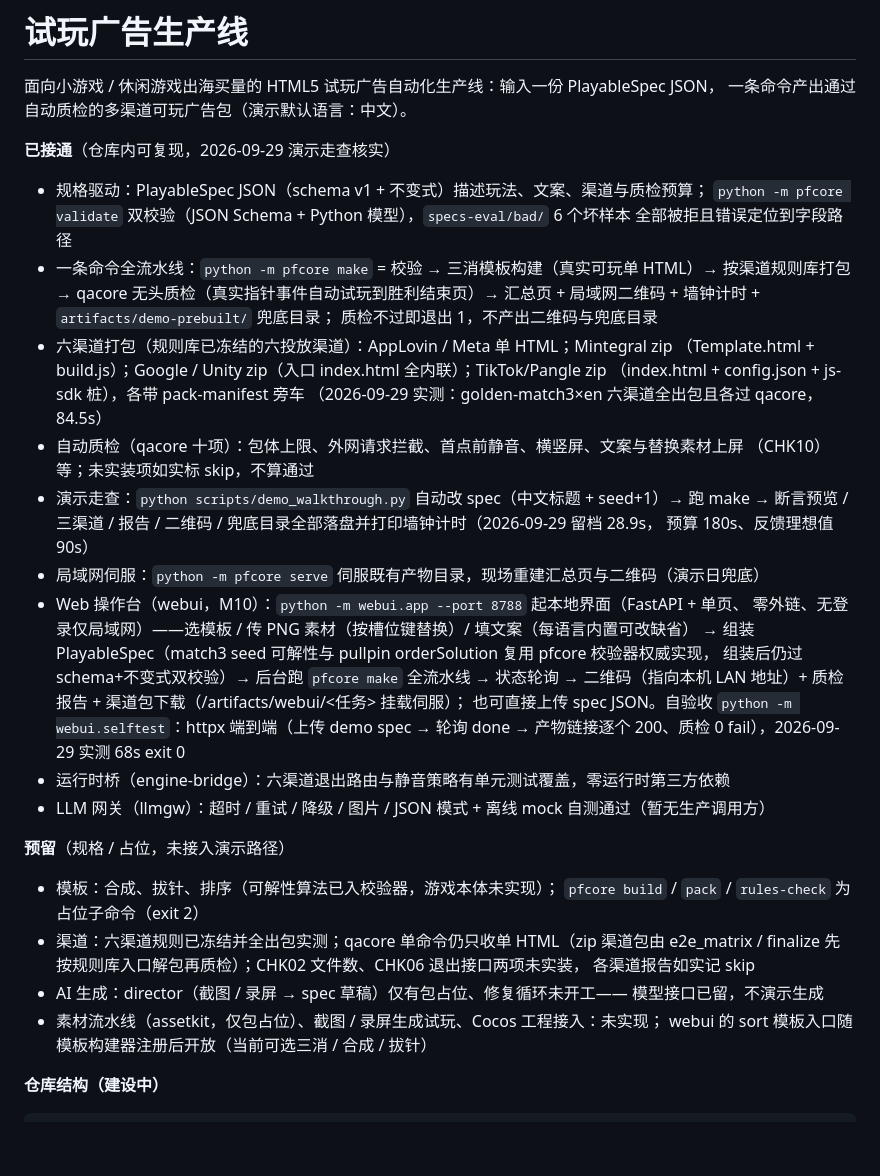
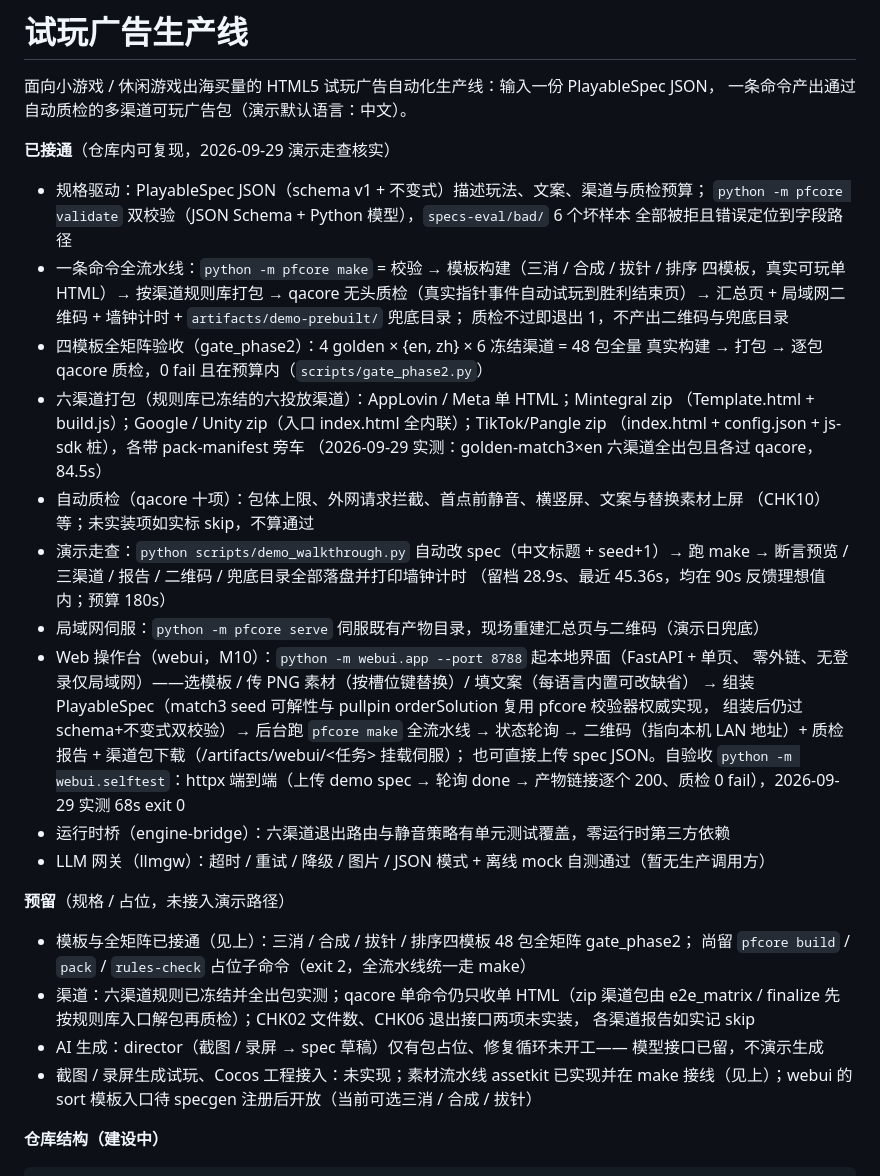
Before and after one commit to feasy898/chengmai-playable-ads, a Markdown page: README.md, the part around the change. GitHub-like rendering; blank space fills up the shorter version.

Commit message:
docs: C5 终验四项非阻断残修——README 预留栏刷新 Phase2 终态、CONTRACTS C4 rulesVersion 1.1.0 七渠道 frozen、qacore §8 通过线对齐门禁实装 3 mutant、痛点台账补 #11 可解性双实现 ×4 模板登记（只改文档不动实现）
- README：预留栏删『游戏本体未实现』，四模板已接通（48 包全矩阵 gate_phase2 新增条目、make 流水线改四模板）；assetkit 删『仅包占位』改已实现并接线；演示计时注明区间（留档 28.9s / 最近 45.36s，均在 90s 理想值内）；build/pack/rules-check 占位、webui sort 入口待 specgen 注册等如实保留
- CONTRACTS C4：rulesVersion 1.0.0→1.1.0（含版本锚行），google/unity/tiktok planned→frozen 七渠道全冻结
- qacore §8：验收通过线『4/4』改为与 gate_phase0 门项 6 实装对齐的 3/3（MUT-01/02/04），MUT-03 构造算法在案（hint 恒 null 且无死局重排）、实装列 M8 全量里程碑
- 痛点台账新增 #11：可解性双实现（Python invariants + TS 镜像）扩为 ×4 模板同步面，收敛方案待 owner 批准，维持现状登记不自行改架构

```diff
--- a/README.md
+++ b/README.md
@@ -8,10 +8,13 @@
 - 规格驱动：PlayableSpec JSON（schema v1 + 不变式）描述玩法、文案、渠道与质检预算；
   `python -m pfcore validate` 双校验（JSON Schema + Python 模型），`specs-eval/bad/` 6 个坏样本
   全部被拒且错误定位到字段路径
-- 一条命令全流水线：`python -m pfcore make` = 校验 → 三消模板构建（真实可玩单 HTML）→
+- 一条命令全流水线：`python -m pfcore make` = 校验 → 模板构建（三消 / 合成 / 拔针 / 排序
+  四模板，真实可玩单 HTML）→
   按渠道规则库打包 → qacore 无头质检（真实指针事件自动试玩到胜利结束页）→
   汇总页 + 局域网二维码 + 墙钟计时 + `artifacts/demo-prebuilt/` 兜底目录；
   质检不过即退出 1，不产出二维码与兜底目录
+- 四模板全矩阵验收（gate_phase2）：4 golden × {en, zh} × 6 冻结渠道 = 48 包全量
+  真实构建 → 打包 → 逐包 qacore 质检，0 fail 且在预算内（`scripts/gate_phase2.py`）
 - 六渠道打包（规则库已冻结的六投放渠道）：AppLovin / Meta 单 HTML；Mintegral zip
   （Template.html + build.js）；Google / Unity zip（入口 index.html 全内联）；TikTok/Pangle zip
   （index.html + config.json + js-sdk 桩），各带 pack-manifest 旁车
@@ -19,8 +22,8 @@
 - 自动质检（qacore 十项）：包体上限、外网请求拦截、首点前静音、横竖屏、文案与替换素材上屏
   （CHK10）等；未实装项如实标 skip，不算通过
 - 演示走查：`python scripts/demo_walkthrough.py` 自动改 spec（中文标题 + seed+1）→ 跑 make →
-  断言预览 / 三渠道 / 报告 / 二维码 / 兜底目录全部落盘并打印墙钟计时（2026-09-29 留档 28.9s，
-  预算 180s、反馈理想值 90s）
+  断言预览 / 三渠道 / 报告 / 二维码 / 兜底目录全部落盘并打印墙钟计时
+  （留档 28.9s、最近 45.36s，均在 90s 反馈理想值内；预算 180s）
 - 局域网伺服：`python -m pfcore serve` 伺服既有产物目录，现场重建汇总页与二维码（演示日兜底）
 - Web 操作台（webui，M10）：`python -m webui.app --port 8788` 起本地界面（FastAPI + 单页、
   零外链、无登录仅局域网）——选模板 / 传 PNG 素材（按槽位键替换）/ 填文案（每语言内置可改缺省）
@@ -34,15 +37,15 @@
 
 **预留**（规格 / 占位，未接入演示路径）
 
-- 模板：合成、拔针、排序（可解性算法已入校验器，游戏本体未实现）；
-  `pfcore build` / `pack` / `rules-check` 为占位子命令（exit 2）
+- 模板与全矩阵已接通（见上）：三消 / 合成 / 拔针 / 排序四模板 48 包全矩阵 gate_phase2；
+  尚留 `pfcore build` / `pack` / `rules-check` 占位子命令（exit 2，全流水线统一走 make）
 - 渠道：六渠道规则已冻结并全出包实测；qacore 单命令仍只收单 HTML（zip 渠道包由
   e2e_matrix / finalize 先按规则库入口解包再质检）；CHK02 文件数、CHK06 退出接口两项未实装，
   各渠道报告如实记 skip
 - AI 生成：director（截图 / 录屏 → spec 草稿）仅有包占位、修复循环未开工——
   模型接口已留，不演示生成
-- 素材流水线（assetkit，仅包占位）、截图 / 录屏生成试玩、Cocos 工程接入：未实现；
-  webui 的 sort 模板入口随模板构建器注册后开放（当前可选三消 / 合成 / 拔针）
+- 截图 / 录屏生成试玩、Cocos 工程接入：未实现；素材流水线 assetkit 已实现并在 make
+  接线（见上）；webui 的 sort 模板入口待 specgen 注册后开放（当前可选三消 / 合成 / 拔针）
 
 **仓库结构（建设中）**
 
```
Also changed, not shown: docs/assets/CONTRACTS.md (+5 -3 lines), 1 other file.
